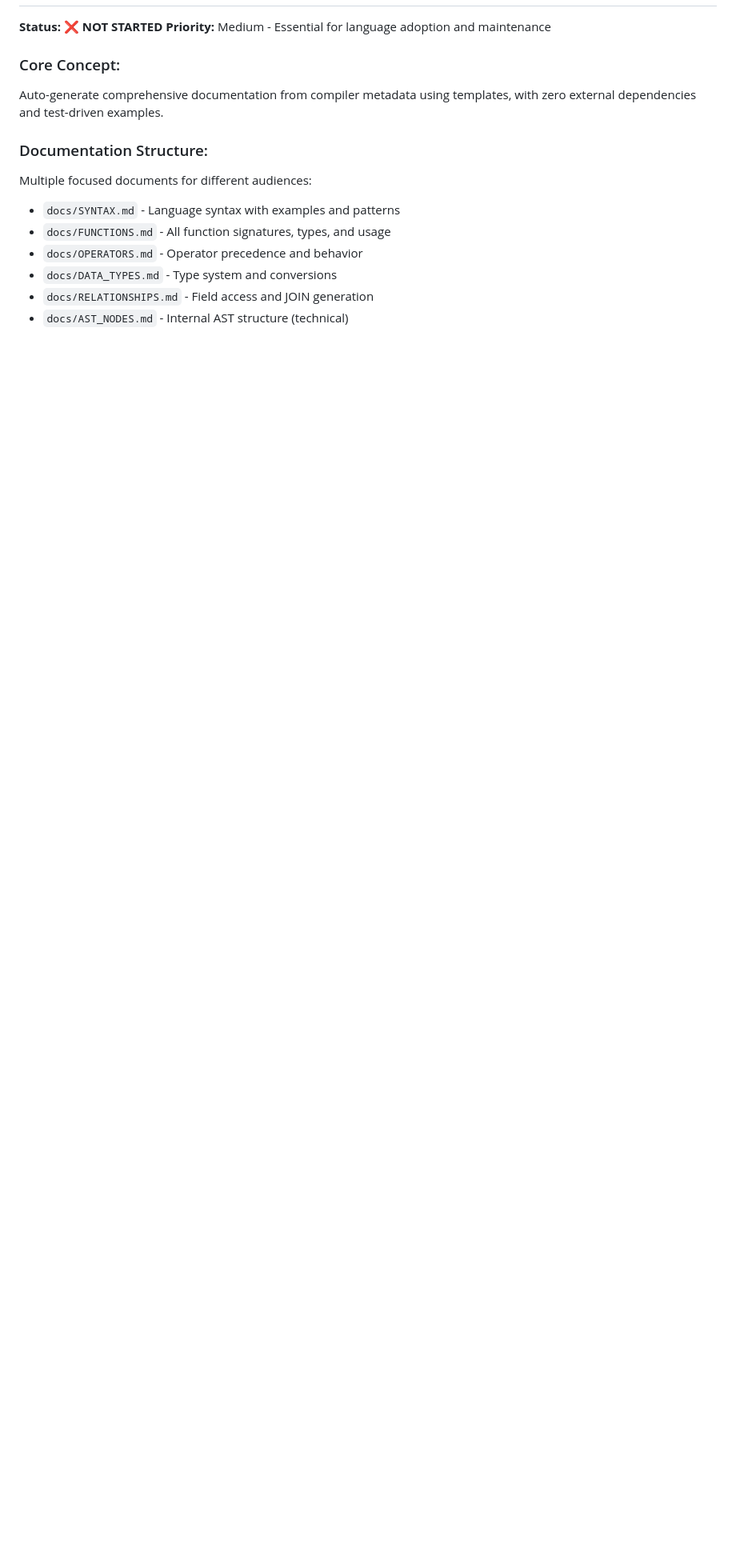
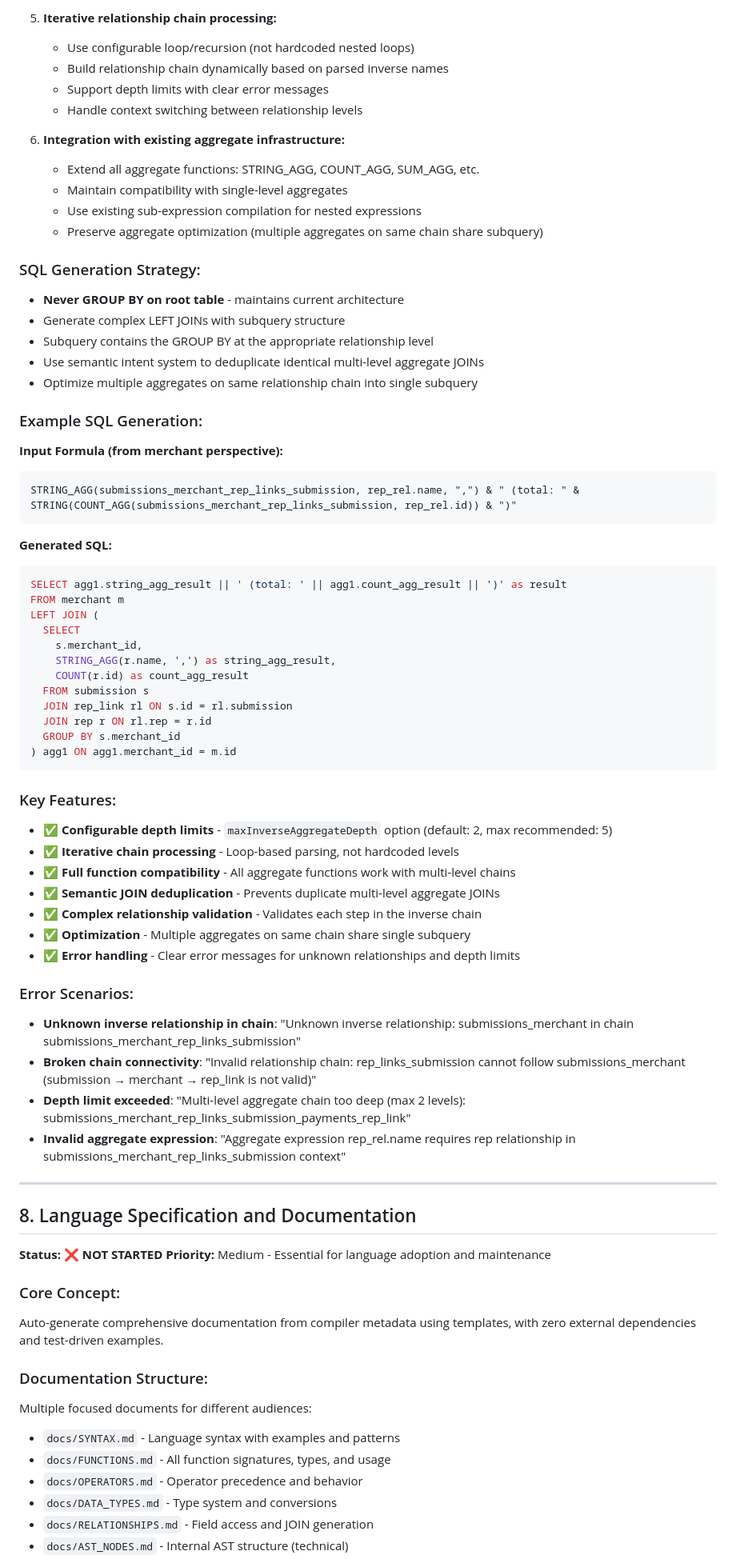
Before and after one commit to skamensky/postgres-formula-compiler, a Markdown page: TODO.md, the part around one of its changes. Shown at 80% size. Drawn GitHub-style; blank space fills up the shorter version.

````diff
--- a/TODO.md
+++ b/TODO.md
@@ -578,3 +639,62 @@ const results = mergeCompilerResults([
+5. **Iterative relationship chain processing:**
+   - Use configurable loop/recursion (not hardcoded nested loops)
+   - Build relationship chain dynamically based on parsed inverse names
+   - Support depth limits with clear error messages
+   - Handle context switching between relationship levels
+
+6. **Integration with existing aggregate infrastructure:**
+   - Extend all aggregate functions: STRING_AGG, COUNT_AGG, SUM_AGG, etc.
+   - Maintain compatibility with single-level aggregates
+   - Use existing sub-expression compilation for nested expressions
+   - Preserve aggregate optimization (multiple aggregates on same chain share subquery)
+
+### SQL Generation Strategy:
+- **Never GROUP BY on root table** - maintains current architecture
+- Generate complex LEFT JOINs with subquery structure
+- Subquery contains the GROUP BY at the appropriate relationship level
+- Use semantic intent system to deduplicate identical multi-level aggregate JOINs
+- Optimize multiple aggregates on same relationship chain into single subquery
+
+### Example SQL Generation:
+**Input Formula (from merchant perspective):**
+```
+STRING_AGG(submissions_merchant_rep_links_submission, rep_rel.name, ",") & " (total: " & STRING(COUNT_AGG(submissions_merchant_rep_links_submission, rep_rel.id)) & ")"
+```
+
+**Generated SQL:**
+```sql
+SELECT agg1.string_agg_result || ' (total: ' || agg1.count_agg_result || ')' as result
+FROM merchant m
+LEFT JOIN (
+  SELECT
+    s.merchant_id,
+    STRING_AGG(r.name, ',') as string_agg_result,
+    COUNT(r.id) as count_agg_result
+  FROM submission s
+  JOIN rep_link rl ON s.id = rl.submission
+  JOIN rep r ON rl.rep = r.id
+  GROUP BY s.merchant_id
+) agg1 ON agg1.merchant_id = m.id
+```
+
+### Key Features:
+- ✅ **Configurable depth limits** - `maxInverseAggregateDepth` option (default: 2, max recommended: 5)
+- ✅ **Iterative chain processing** - Loop-based parsing, not hardcoded levels
+- ✅ **Full function compatibility** - All aggregate functions work with multi-level chains
+- ✅ **Semantic JOIN deduplication** - Prevents duplicate multi-level aggregate JOINs
+- ✅ **Complex relationship validation** - Validates each step in the inverse chain
+- ✅ **Optimization** - Multiple aggregates on same chain share single subquery
+- ✅ **Error handling** - Clear error messages for unknown relationships and depth limits
+
+### Error Scenarios:
+- **Unknown inverse relationship in chain**: "Unknown inverse relationship: submissions_merchant in chain submissions_merchant_rep_links_submission"
+- **Broken chain connectivity**: "Invalid relationship chain: rep_links_submission cannot follow submissions_merchant (submission → merchant → rep_link is not valid)"
+- **Depth limit exceeded**: "Multi-level aggregate chain too deep (max 2 levels): submissions_merchant_rep_links_submission_payments_rep_link"
+- **Invalid aggregate expression**: "Aggregate expression rep_rel.name requires rep relationship in submissions_merchant_rep_links_submission context"
+
+---
+
+## 8. Language Specification and Documentation
 **Status:** ❌ **NOT STARTED**
 **Priority:** Medium - Essential for language adoption and maintenance
 
````
Also changed, not shown: other parts of TODO.md (+67 -6 lines).
